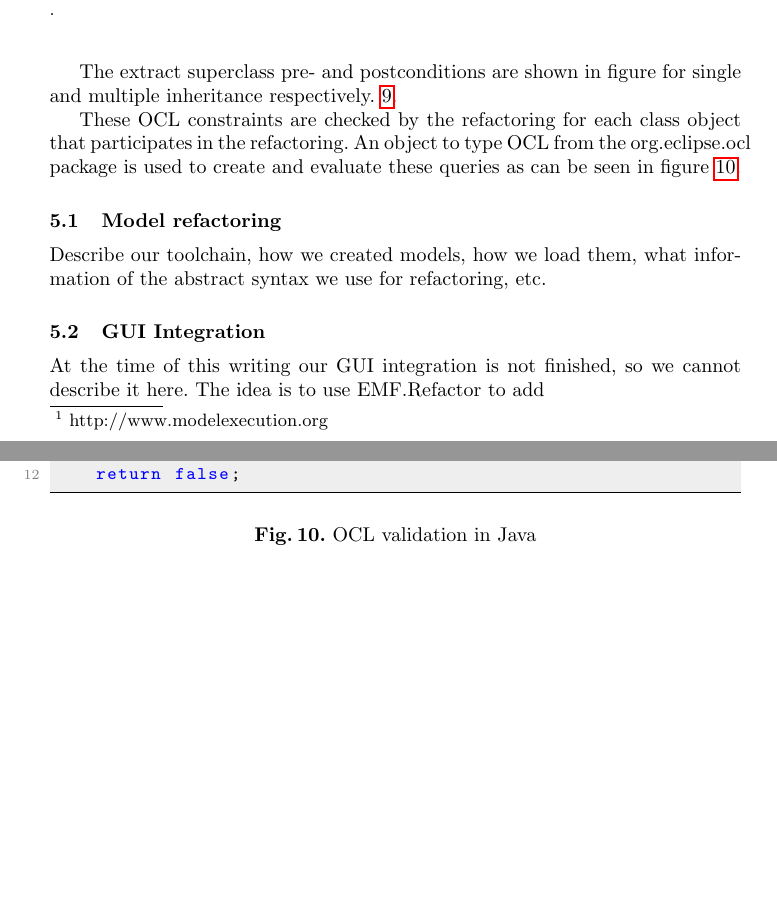
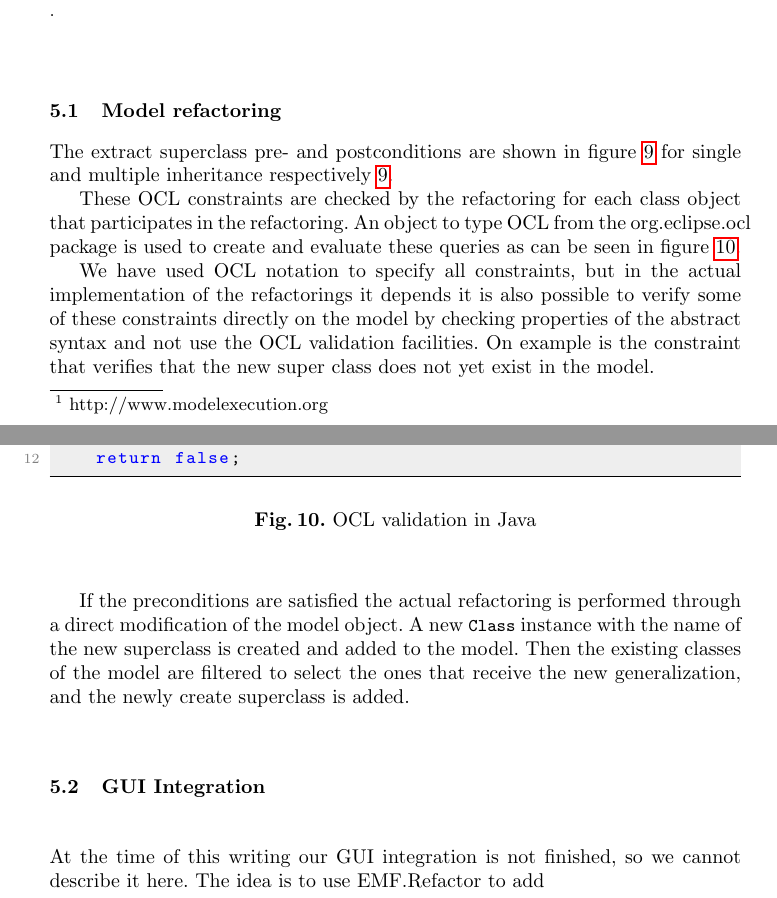
Before and after one commit to lanoxx/fuml-refactoring, a LaTeX thesis (docs/refactorings.tex): two parts of pages 10 and 11 of 14, joined at a grey line, cut so that both start at the same text, the shorter picture padded with empty space. Compiled offline with pdfLaTeX.

Commit message:
Toolchain

```diff
--- a/docs/refactorings.tex
+++ b/docs/refactorings.tex
@@ -375,8 +375,9 @@ URI uri = URI.createFileURI(file.getAbsolutePath());
  \label{lst:resourceset}
 \end{figure}
 
-The extract superclass pre- and postconditions are shown in figure for single and multiple inheritance respectively.
-\ref{lst:oclsuperclass}.
+\subsection{Model refactoring}
+The extract superclass pre- and postconditions are shown in figure \ref{lst:oclsuperclass} for single and multiple
+inheritance respectively \ref{lst:oclsuperclass}.
 
 \begin{figure}[h!t]
  \begin{lstlisting}
@@ -422,14 +423,22 @@ if (!eval.check(clazz))
 \label{lst:ocl}
 \end{figure}
 
+We have used OCL notation to specify all constraints, but in the actual implementation of the refactorings it depends it
+is also possible to verify some of these constraints directly on the model by checking properties of the abstract syntax
+and not use the OCL validation facilities. On example is the constraint that verifies that the new super class does not
+yet exist in the model.
+
+If the preconditions are satisfied the actual refactoring is performed through a direct modification of the model object.
+A new \lstinline|Class| instance with the name of the new superclass is created and added to the model. Then the existing
+classes of the model are filtered to select the ones that receive the new generalization, and the newly create superclass
+is added.
 
 % usage of fUML reference implementation of BIG
 % how to load models?
 % how to execute models?
 % how to apply queries and changes?
 
-\subsection{Model refactoring}
-Describe our toolchain, how we created models, how we load them, what information of the abstract syntax we use for refactoring, etc.
+
 
 \subsection{GUI Integration}
 At the time of this writing our GUI integration is not finished, so we cannot describe it here. The idea is to use EMF.Refactor to add
```
